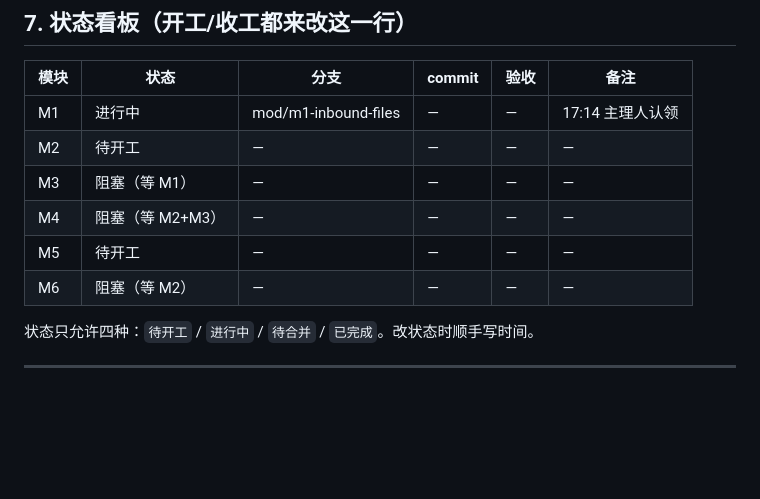
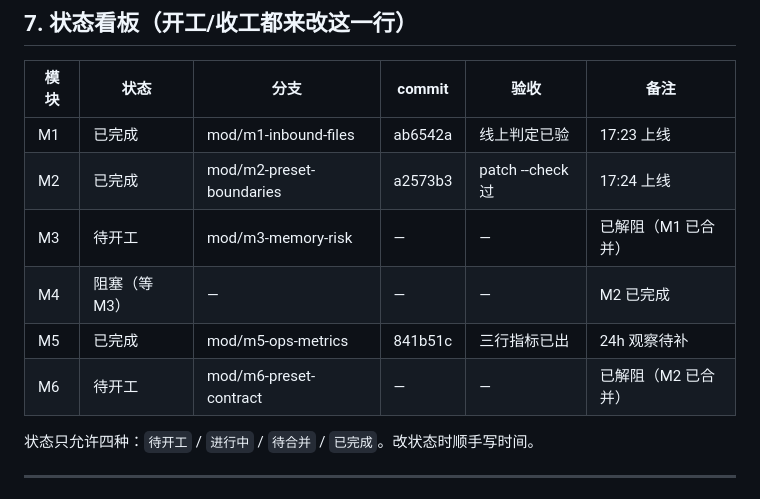
Before and after one commit to lantianbw/my_first-git, a Markdown page: docs/module-ownership.md, the part around the change. GitHub-like rendering; blank space fills up the shorter version.

```diff
--- a/docs/module-ownership.md
+++ b/docs/module-ownership.md
@@ -231,12 +231,12 @@ M3 / M4 / M6 等前置模块完成后再建，命令同上。
 
 | 模块 | 状态 | 分支 | commit | 验收 | 备注 |
 | --- | --- | --- | --- | --- | --- |
-| M1 | 进行中 | mod/m1-inbound-files | — | — | 17:14 主理人认领 |
-| M2 | 待开工 | — | — | — | — |
-| M3 | 阻塞（等 M1） | — | — | — | — |
-| M4 | 阻塞（等 M2+M3） | — | — | — | — |
-| M5 | 待开工 | — | — | — | — |
-| M6 | 阻塞（等 M2） | — | — | — | — |
+| M1 | 已完成 | mod/m1-inbound-files | ab6542a | 线上判定已验 | 17:23 上线 |
+| M2 | 已完成 | mod/m2-preset-boundaries | a2573b3 | patch --check 过 | 17:24 上线 |
+| M3 | 待开工 | mod/m3-memory-risk | — | — | 已解阻（M1 已合并） |
+| M4 | 阻塞（等 M3） | — | — | — | M2 已完成 |
+| M5 | 已完成 | mod/m5-ops-metrics | 841b51c | 三行指标已出 | 24h 观察待补 |
+| M6 | 待开工 | mod/m6-preset-contract | — | — | 已解阻（M2 已合并） |
 
 状态只允许四种：`待开工` / `进行中` / `待合并` / `已完成`。改状态时顺手写时间。
 
```
Also changed, not shown: docs/trap-hardening-handover.md (+14 -10 lines).
